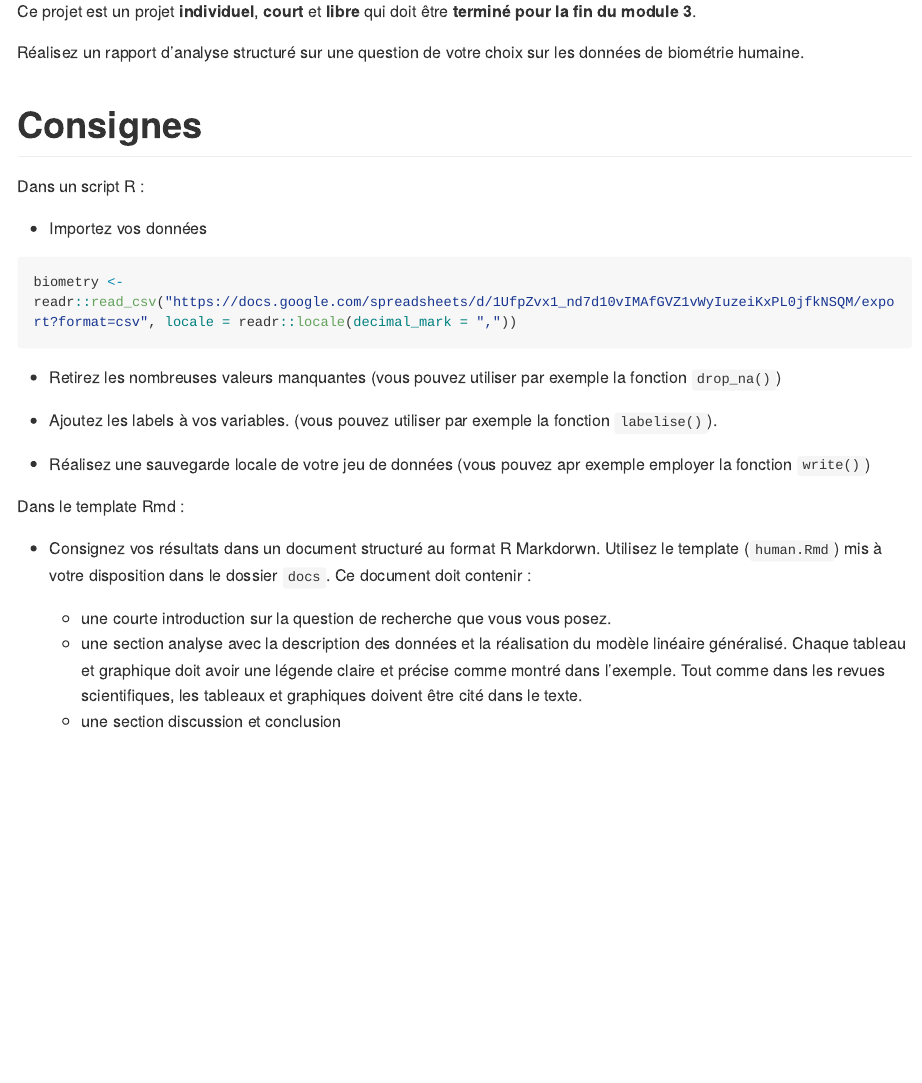
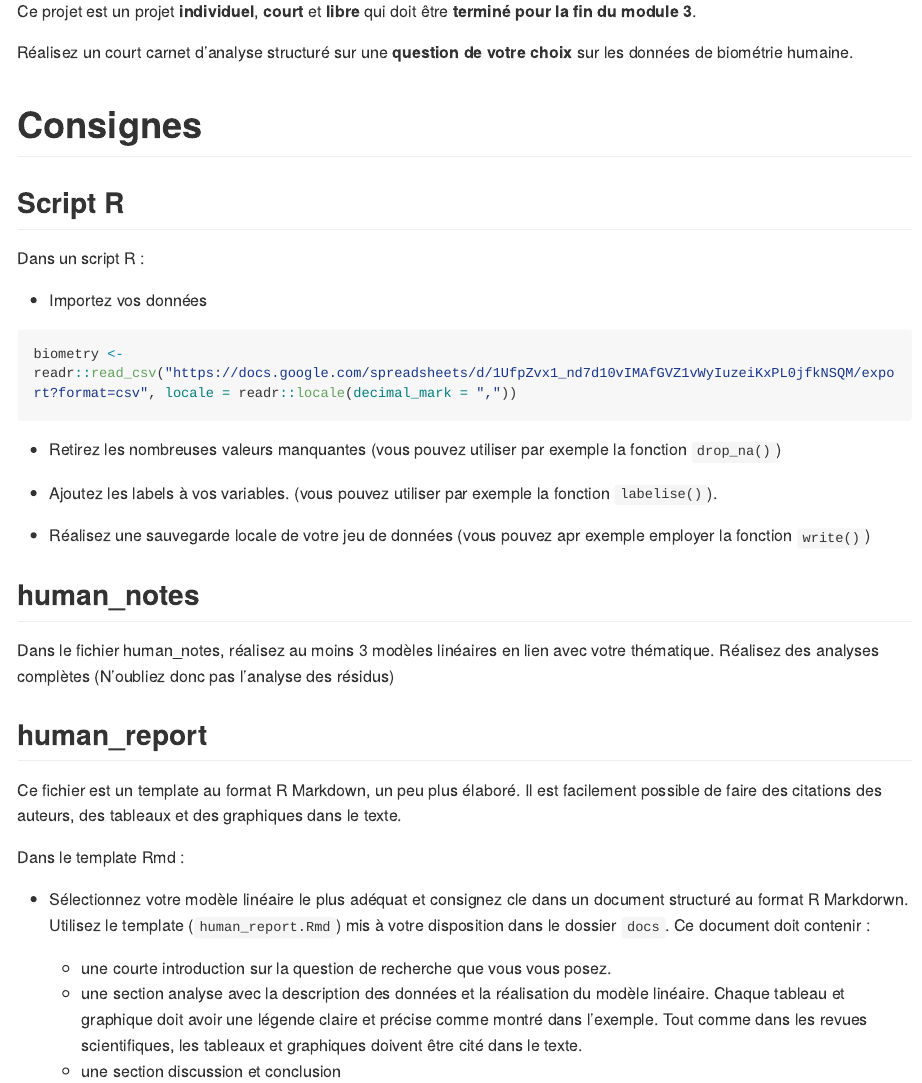
Before and after one commit to VictorWilmet/B03Gb_human, an R Markdown document (README.Rmd): the page in a window 1100 px wide, from 930 px down. The pictures show the output file README.md that the author committed with the source, drawn offline in the style of GitHub; long lines of code are wrapped.

Commit message:
minor changes

```diff
--- a/README.Rmd
+++ b/README.Rmd
@@ -35,9 +35,11 @@ Les données sont téléchargeables au fomat csv via l'url suivant :
 
 Ce projet est un projet **individuel**, **court** et **libre** qui doit être **terminé pour la fin du module 3**.
 
-Réalisez un rapport d'analyse structuré sur une question de votre choix sur les données de biométrie humaine.
+Réalisez un court carnet d'analyse structuré sur une **question de votre choix** sur les données de biométrie humaine.
 
 # Consignes
+
+## Script R
 
 Dans un script R :
 
@@ -53,10 +55,18 @@ biometry <- readr::read_csv("https://docs.google.com/spreadsheets/d/1UfpZvx1_nd7
 
 - Réalisez une sauvegarde locale de votre jeu de données (vous pouvez apr exemple employer la fonction `write()`)
 
+## human_notes
+
+Dans le fichier human_notes, réalisez au moins 3 modèles linéaires en lien avec votre thématique. Réalisez des analyses complètes (N'oubliez donc pas l'analyse des résidus)
+
+## human_report
+
+Ce fichier est un template au format R Markdown, un peu plus élaboré. Il est facilement possible de faire des citations des auteurs, des tableaux et des graphiques dans le texte.
+
 Dans le template Rmd :
 
-- Consignez vos résultats dans un document structuré au format R Markdorwn. Utilisez le template (`human.Rmd`) mis à votre disposition dans le dossier `docs`. Ce document doit contenir :
+- Sélectionnez votre modèle linéaire le plus adéquat et consignez cle dans un document structuré au format R Markdorwn. Utilisez le template (`human_report.Rmd`) mis à votre disposition dans le dossier `docs`. Ce document doit contenir :
 
   - une courte introduction sur la question de recherche que vous vous posez.
-  - une section analyse avec la description des données et la réalisation du modèle linéaire généralisé. Chaque tableau et graphique doit avoir une légende claire et précise comme montré dans l'exemple. Tout comme dans les revues scientifiques, les tableaux et graphiques doivent être cité dans le texte.
+  - une section analyse avec la description des données et la réalisation du modèle linéaire. Chaque tableau et graphique doit avoir une légende claire et précise comme montré dans l'exemple. Tout comme dans les revues scientifiques, les tableaux et graphiques doivent être cité dans le texte.
   - une section discussion et conclusion
```
Also changed, not shown: docs/human_notes.Rmd (added, +16 -0 lines), docs/human_report.Rmd (renamed from docs/human.Rmd, +0 -1 lines), README.md.
